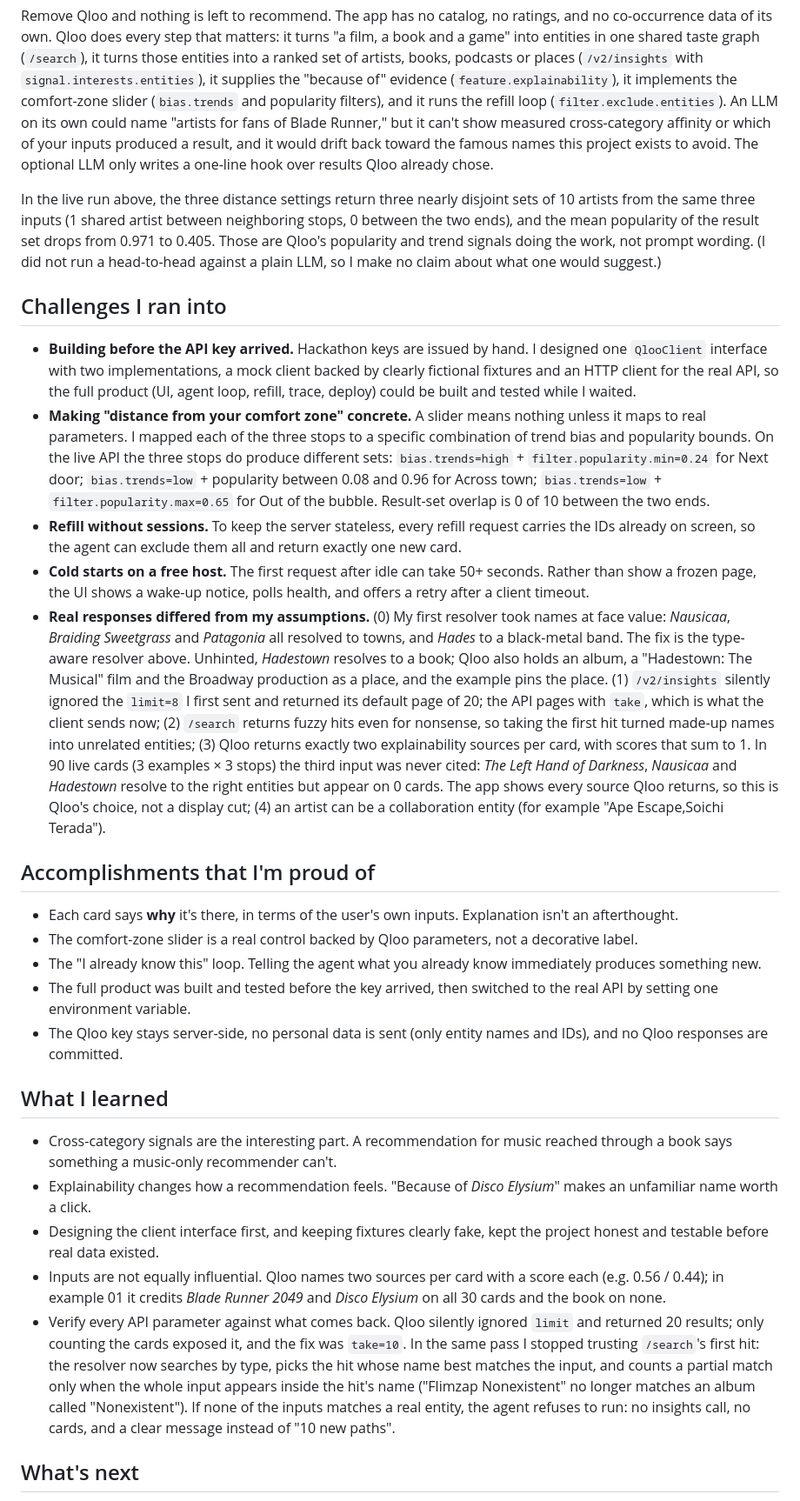
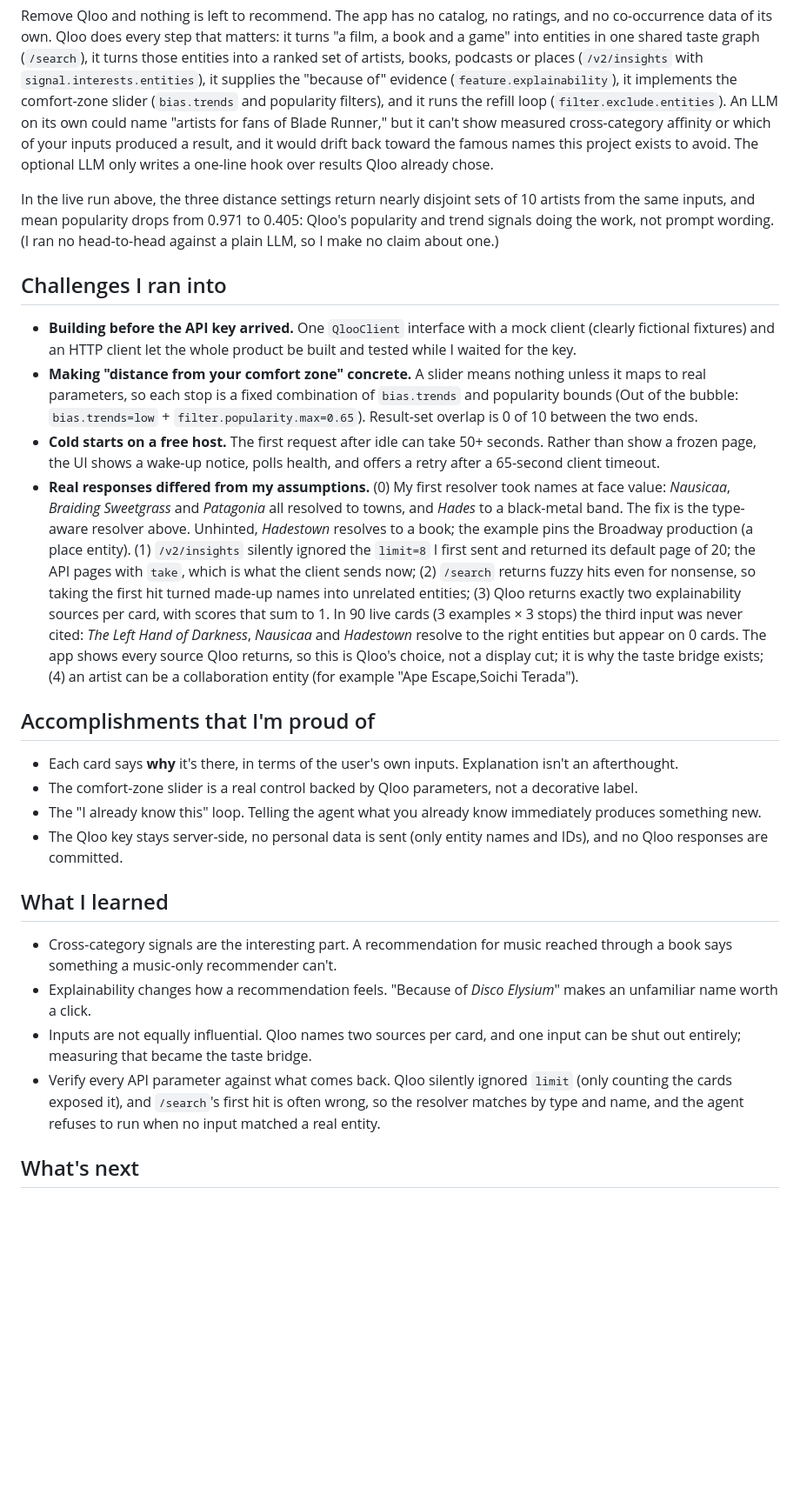
Before and after one commit to run58669-maker/outofbubble, a Markdown page: docs/DEVPOST.md, the part around one of its changes. Shown at 87% size. GitHub-like rendering; blank space fills up the shorter version.

```diff
--- a/docs/DEVPOST.md
+++ b/docs/DEVPOST.md
@@ -82,31 +84,28 @@ Each card's popularity badge uses fixed thresholds on Qloo popularity: "well kno
 
 Remove Qloo and nothing is left to recommend. The app has no catalog, no ratings, and no co-occurrence data of its own. Qloo does every step that matters: it turns "a film, a book and a game" into entities in one shared taste graph (`/search`), it turns those entities into a ranked set of artists, books, podcasts or places (`/v2/insights` with `signal.interests.entities`), it supplies the "because of" evidence (`feature.explainability`), it implements the comfort-zone slider (`bias.trends` and popularity filters), and it runs the refill loop (`filter.exclude.entities`). An LLM on its own could name "artists for fans of Blade Runner," but it can't show measured cross-category affinity or which of your inputs produced a result, and it would drift back toward the famous names this project exists to avoid. The optional LLM only writes a one-line hook over results Qloo already chose.
 
-In the live run above, the three distance settings return three nearly disjoint sets of 10 artists from the same three inputs (1 shared artist between neighboring stops, 0 between the two ends), and the mean popularity of the result set drops from 0.971 to 0.405. Those are Qloo's popularity and trend signals doing the work, not prompt wording. (I did not run a head-to-head against a plain LLM, so I make no claim about what one would suggest.)
+In the live run above, the three distance settings return nearly disjoint sets of 10 artists from the same inputs, and mean popularity drops from 0.971 to 0.405: Qloo's popularity and trend signals doing the work, not prompt wording. (I ran no head-to-head against a plain LLM, so I make no claim about one.)
 
 ## Challenges I ran into
 
-- **Building before the API key arrived.** Hackathon keys are issued by hand. I designed one `QlooClient` interface with two implementations, a mock client backed by clearly fictional fixtures and an HTTP client for the real API, so the full product (UI, agent loop, refill, trace, deploy) could be built and tested while I waited.
-- **Making "distance from your comfort zone" concrete.** A slider means nothing unless it maps to real parameters. I mapped each of the three stops to a specific combination of trend bias and popularity bounds. On the live API the three stops do produce different sets: `bias.trends=high` + `filter.popularity.min=0.24` for Next door; `bias.trends=low` + popularity between 0.08 and 0.96 for Across town; `bias.trends=low` + `filter.popularity.max=0.65` for Out of the bubble. Result-set overlap is 0 of 10 between the two ends.
-- **Refill without sessions.** To keep the server stateless, every refill request carries the IDs already on screen, so the agent can exclude them all and return exactly one new card.
-- **Cold starts on a free host.** The first request after idle can take 50+ seconds. Rather than show a frozen page, the UI shows a wake-up notice, polls health, and offers a retry after a client timeout.
-- **Real responses differed from my assumptions.** (0) My first resolver took names at face value: *Nausicaa*, *Braiding Sweetgrass* and *Patagonia* all resolved to towns, and *Hades* to a black-metal band. The fix is the type-aware resolver above. Unhinted, *Hadestown* resolves to a book; Qloo also holds an album, a "Hadestown: The Musical" film and the Broadway production as a place, and the example pins the place. (1) `/v2/insights` silently ignored the `limit=8` I first sent and returned its default page of 20; the API pages with `take`, which is what the client sends now; (2) `/search` returns fuzzy hits even for nonsense, so taking the first hit turned made-up names into unrelated entities; (3) Qloo returns exactly two explainability sources per card, with scores that sum to 1. In 90 live cards (3 examples × 3 stops) the third input was never cited: *The Left Hand of Darkness*, *Nausicaa* and *Hadestown* resolve to the right entities but appear on 0 cards. The app shows every source Qloo returns, so this is Qloo's choice, not a display cut; (4) an artist can be a collaboration entity (for example "Ape Escape,Soichi Terada").
+- **Building before the API key arrived.** One `QlooClient` interface with a mock client (clearly fictional fixtures) and an HTTP client let the whole product be built and tested while I waited for the key.
+- **Making "distance from your comfort zone" concrete.** A slider means nothing unless it maps to real parameters, so each stop is a fixed combination of `bias.trends` and popularity bounds (Out of the bubble: `bias.trends=low` + `filter.popularity.max=0.65`). Result-set overlap is 0 of 10 between the two ends.
+- **Cold starts on a free host.** The first request after idle can take 50+ seconds. Rather than show a frozen page, the UI shows a wake-up notice, polls health, and offers a retry after a 65-second client timeout.
+- **Real responses differed from my assumptions.** (0) My first resolver took names at face value: *Nausicaa*, *Braiding Sweetgrass* and *Patagonia* all resolved to towns, and *Hades* to a black-metal band. The fix is the type-aware resolver above. Unhinted, *Hadestown* resolves to a book; the example pins the Broadway production (a place entity). (1) `/v2/insights` silently ignored the `limit=8` I first sent and returned its default page of 20; the API pages with `take`, which is what the client sends now; (2) `/search` returns fuzzy hits even for nonsense, so taking the first hit turned made-up names into unrelated entities; (3) Qloo returns exactly two explainability sources per card, with scores that sum to 1. In 90 live cards (3 examples × 3 stops) the third input was never cited: *The Left Hand of Darkness*, *Nausicaa* and *Hadestown* resolve to the right entities but appear on 0 cards. The app shows every source Qloo returns, so this is Qloo's choice, not a display cut; it is why the taste bridge exists; (4) an artist can be a collaboration entity (for example "Ape Escape,Soichi Terada").
 
 ## Accomplishments that I'm proud of
 
 - Each card says **why** it's there, in terms of the user's own inputs. Explanation isn't an afterthought.
 - The comfort-zone slider is a real control backed by Qloo parameters, not a decorative label.
 - The "I already know this" loop. Telling the agent what you already know immediately produces something new.
-- The full product was built and tested before the key arrived, then switched to the real API by setting one environment variable.
 - The Qloo key stays server-side, no personal data is sent (only entity names and IDs), and no Qloo responses are committed.
 
 ## What I learned
 
 - Cross-category signals are the interesting part. A recommendation for music reached through a book says something a music-only recommender can't.
 - Explainability changes how a recommendation feels. "Because of *Disco Elysium*" makes an unfamiliar name worth a click.
-- Designing the client interface first, and keeping fixtures clearly fake, kept the project honest and testable before real data existed.
-- Inputs are not equally influential. Qloo names two sources per card with a score each (e.g. 0.56 / 0.44); in example 01 it credits *Blade Runner 2049* and *Disco Elysium* on all 30 cards and the book on none.
-- Verify every API parameter against what comes back. Qloo silently ignored `limit` and returned 20 results; only counting the cards exposed it, and the fix was `take=10`. In the same pass I stopped trusting `/search`'s first hit: the resolver now searches by type, picks the hit whose name best matches the input, and counts a partial match only when the whole input appears inside the hit's name ("Flimzap Nonexistent" no longer matches an album called "Nonexistent"). If none of the inputs matches a real entity, the agent refuses to run: no insights call, no cards, and a clear message instead of "10 new paths".
+- Inputs are not equally influential. Qloo names two sources per card, and one input can be shut out entirely; measuring that became the taste bridge.
+- Verify every API parameter against what comes back. Qloo silently ignored `limit` (only counting the cards exposed it), and `/search`'s first hit is often wrong, so the resolver matches by type and name, and the agent refuses to run when no input matched a real entity.
 
 ## What's next
 
```
Also changed, not shown: other parts of docs/DEVPOST.md (+8 -6 lines), README.md (+12 -8 lines), docs/DECISIONS.md (+5 -3 lines), docs/screenshots/02_results.png, docs/screenshots/03_trace.png, 11 other files.
